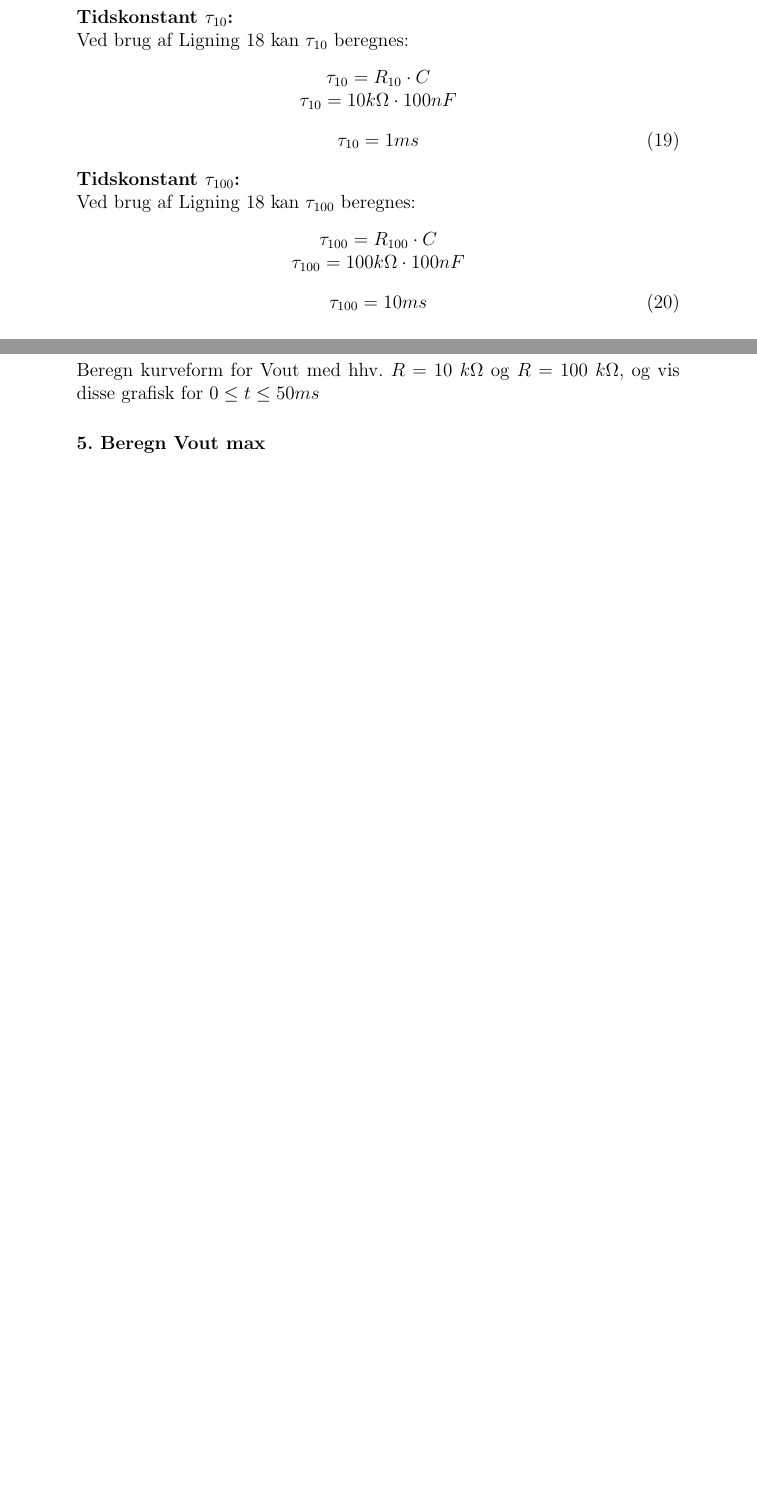
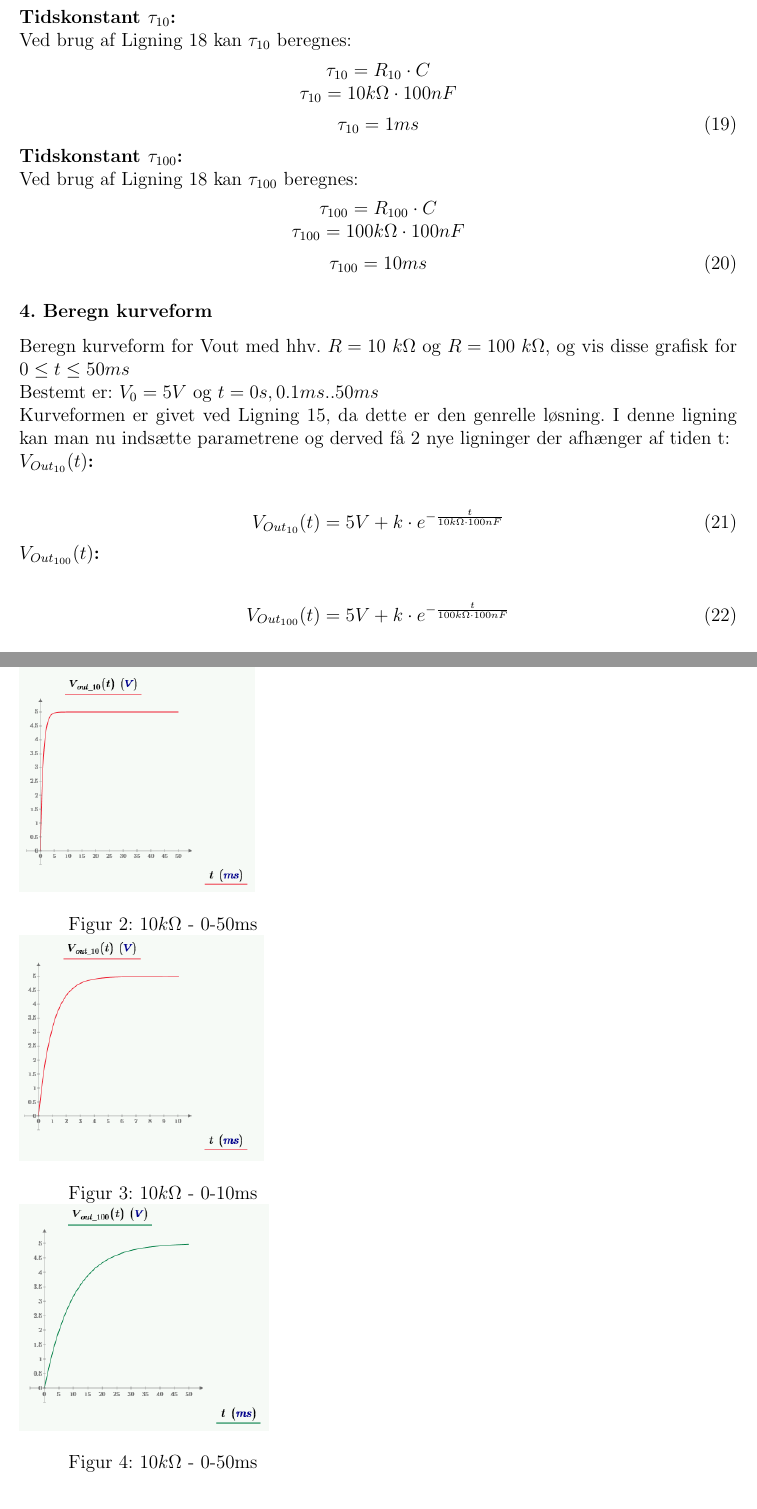
Before and after one commit to memilnieAU/MMLS_-4_Rapport, a LaTeX document (Rapport/hoveddokument.tex, which reads Rapport/M_Tex/Ana_1.Ordens.tex, Rapport/M_Tex/Preamble.tex): two parts of pages 6 and 7 of 9 before the commit and two parts of pages 6 and 7 of 10 after it, joined at a grey line, cut so that both start at the same text, the shorter picture padded with empty space. Compiled offline with pdfLaTeX.

Commit message:
Analyse: Beregn Kurveform
Jeg har lidt problemer med at placere mine 3 billeder optimalt..

```diff
--- a/Rapport/M_Tex/Ana_1.Ordens.tex
+++ b/Rapport/M_Tex/Ana_1.Ordens.tex
@@ -207,6 +203,59 @@ $\tau_{100}= 100 k\Omega \cdot 100nF$
 Beregn kurveform for Vout med hhv.  $R= 10\ k\Omega$ og $R= 100\ k\Omega$,
 og vis disse grafisk for $0 \leq t \leq 50 ms$
 
+Bestemt er:
+$V_{0}=5V$ og $t=0s,0.1ms..50ms$
+
+Kurveformen er givet ved Ligning \ref{Fuldstendig losning}, da dette er den genrelle løsning. I denne ligning kan man nu indsætte parametrene og derved få 2 nye ligninger der afhænger af tiden t:
+
+\textbf{$V_{Out_{10}}(t)$:}
+\begin{center}
+\begin{equation}
+V_{Out_{10}}(t) = 5V+k \cdot e^{-\frac{t}{10k\Omega \cdot 100nF}}
+\label{V_Out_10}
+\end{equation}
+\end{center}
+
+
+
+\begin{figure}
+  \begin{minipage}[b]{0.4\textwidth}
+   \includegraphics[height=5cm]{M_Fig/V_out_10_1}
+\caption{10$k\Omega$ - 0-50ms}
+\label{10kOhm50ms}
+  \end{minipage}
+
+  \begin{minipage}[c]{0.4\textwidth}
+ \includegraphics[height=5cm]{M_Fig/V_out_10_2}
+\caption{10$k\Omega$ - 0-10ms}
+\label{10kOhm10ms}
+  \end{minipage}
+
+
+   \begin{minipage}[]{0.4\textwidth}
+ \includegraphics[height=5cm]{M_Fig/V_out_100_1}
+\caption{10$k\Omega$ - 0-50ms}
+\label{100kOhm50ms}
+  \end{minipage}
+\end{figure}
+
+
+
+
+
+
+
+\textbf{$V_{Out_{100}}(t)$:}
+\begin{center}
+\begin{equation}
+V_{Out_{100}}(t) = 5V+k \cdot e^{-\frac{t}{100k\Omega \cdot 100nF}}
+\label{V_Out_100}
+\end{equation}
+\end{center}
+
+
+
+
 \subsubsection*{5. Beregn Vout max}
 Beregn den maksimale værdi af Vout i de to tilfælde.
 
--- a/Rapport/M_Tex/Preamble.tex
+++ b/Rapport/M_Tex/Preamble.tex
@@ -21,6 +21,10 @@
 
 \usepackage{booktabs} %En anden type tabel
 
+%
+\usepackage{wrapfig}
+\usepackage{lipsum}  % generates filler text
+
 
 
 %Usynlige kommentar - Start
@@ -39,3 +43,5 @@
 %https://play.xenopal.dk/mathcad/?fbclid=IwAR22C9CJrwRfdsLsRpbcikkh8dPeyujQ4OrTK6U0MTWFfF8qtlbnG62nyFA
 
 \def\||{\multicolumn{1}{l|}{}}
+
+\def\Std_geo{\newgeometry{top=1 in, bottom=1 in, left=1 in, right= 1 in}}
--- a/Rapport/hoveddokument.tex
+++ b/Rapport/hoveddokument.tex
@@ -1,6 +1,7 @@
 \input{M_Tex/Preamble}
 
-%\newgeometry{top=1 in, bottom=1 in, left=1 in, right= 1 in}
+
+\Std_geo
 \begin{document}
 
 \input{M_Tex/Forside}
```
Also changed, not shown: Rapport/M_Tex/Ana_Samlet.tex (+2 -0 lines), Rapport/M_Tex/Forside.tex (+1 -1 lines), Rapport/M_Tex/Indholdsfortegnelse.tex (+1 -1 lines), Rapport/M_Tex/Indledning.tex (+0 -14 lines), Rapport/M_Fig/V_out_100_1.png (added), Rapport/M_Fig/V_out_10_1.png (added), Rapport/M_Fig/V_out_10_2.png (added), Rapport/hoveddokument.pdf, Rapport/M_Tex/Ana_1.Ordens.tex (6 more changed lines), 4 other files.
